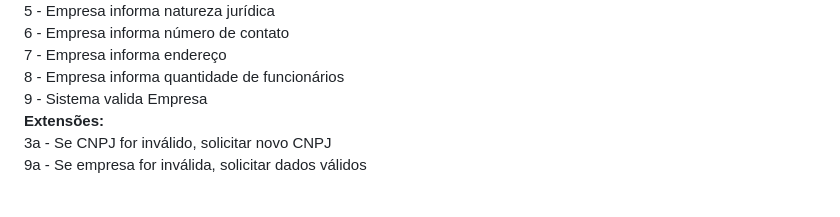
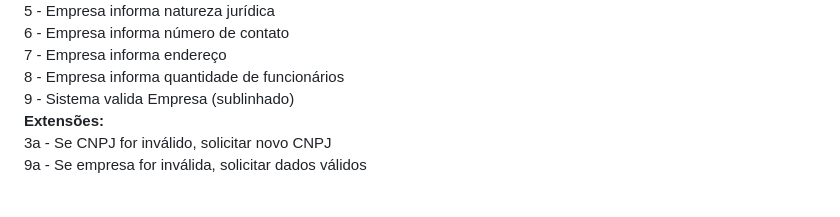
Before and after one commit to matheus-fialho/Hub-de-Talentos, a Markdown page: Casos de Uso.md, the part around the change. Drawn GitHub-style.

```diff
--- a/Casos de Uso.md
+++ b/Casos de Uso.md
@@ -10,7 +10,7 @@
 6 - Empresa informa número de contato <br>
 7 - Empresa informa endereço <br>
 8 - Empresa informa quantidade de funcionários <br>
-9 - Sistema valida Empresa <br>
+9 - Sistema valida Empresa (sublinhado) <br>
 <b>Extensões:</b> <br>
 3a - Se CNPJ for inválido, solicitar novo CNPJ <br>
 9a - Se empresa for inválida, solicitar dados válidos <br>
```
